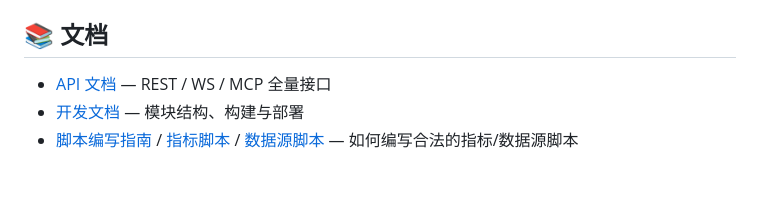
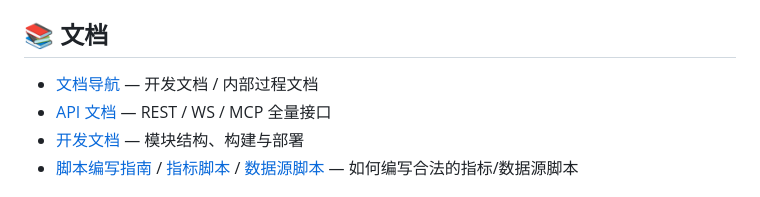
Before and after one commit to Mcpy/agentkline, a Markdown page: README_zh-CN.md, the part around the change. Drawn GitHub-style.

```diff
--- a/README_zh-CN.md
+++ b/README_zh-CN.md
@@ -122,6 +122,7 @@ cd frontend && npm install && npm run build && cd ..
 
 ## 📚 文档
 
+- [文档导航](docs/README.md) — 开发文档 / 内部过程文档
 - [API 文档](docs/dev/API文档.md) — REST / WS / MCP 全量接口
 - [开发文档](docs/dev/开发文档.md) — 模块结构、构建与部署
 - [脚本编写指南](docs/dev/脚本编写指南.md) / [指标脚本](skills/indicator-authoring.md) / [数据源脚本](skills/datasource-authoring.md) — 如何编写合法的指标/数据源脚本
```
Also changed, not shown: README.md (+1 -0 lines), docs/dev/开发文档.md (+1 -1 lines).
